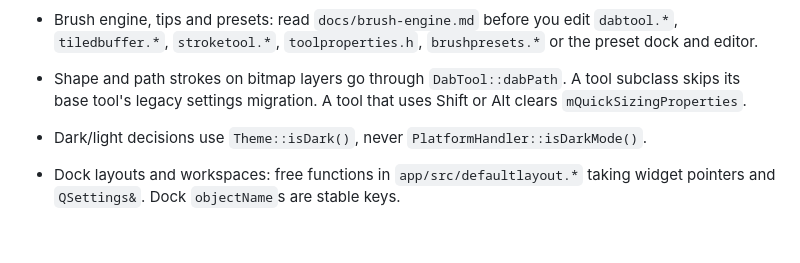
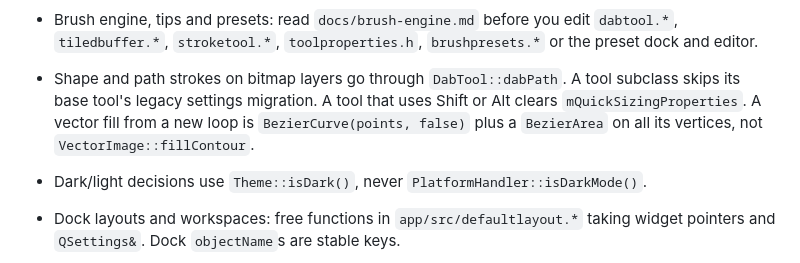
Before and after one commit to MakiNoAtorie/JustAnimate, a Markdown page: docs/CONVENTIONS.md, the part around the change. GitHub-like rendering; blank space fills up the shorter version.

Commit message:
Conventions: vector fills from a new loop
Refs #142

Co-Authored-By: Claude Opus 5.5 <noreply@anthropic.com>

```diff
--- a/docs/CONVENTIONS.md
+++ b/docs/CONVENTIONS.md
@@ -93,7 +93,9 @@ cmake --build build -j2 --target pencil2d_tests 2>&1 | grep -E 'error|warning:|F
   `brushpresets.*` or the preset dock and editor.
 - Shape and path strokes on bitmap layers go through `DabTool::dabPath`.
   A tool subclass skips its base tool's legacy settings migration. A tool
-  that uses Shift or Alt clears `mQuickSizingProperties`.
+  that uses Shift or Alt clears `mQuickSizingProperties`. A vector fill
+  from a new loop is `BezierCurve(points, false)` plus a `BezierArea` on all
+  its vertices, not `VectorImage::fillContour`.
 - Dark/light decisions use `Theme::isDark()`, never
   `PlatformHandler::isDarkMode()`.
 - Dock layouts and workspaces: free functions in `app/src/defaultlayout.*`
```
